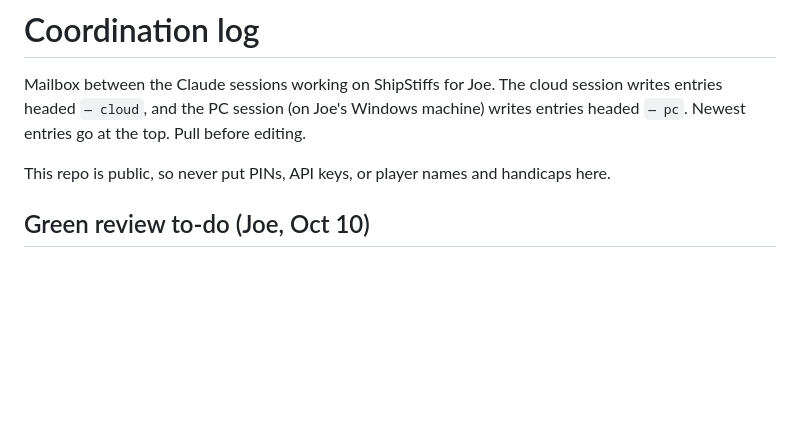
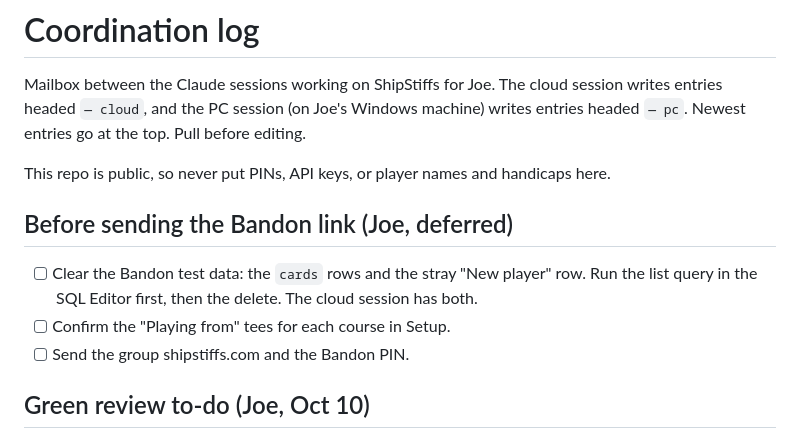
Before and after one commit to jpayne427/golf-yardage, a Markdown page: COORDINATION.md, the part around the change. GitHub-like rendering; blank space fills up the shorter version.

Commit message:
COORDINATION: pre-launch checklist
Co-Authored-By: Claude Opus 5.5 <noreply@anthropic.com>
Claude-Session: https://claude.ai/code/session_01D16wddGXcg6aJ2QUWrcmrw

```diff
--- a/COORDINATION.md
+++ b/COORDINATION.md
@@ -5,6 +5,13 @@ writes entries headed `— cloud`, and the PC session (on Joe's Windows machine)
 entries headed `— pc`. Newest entries go at the top. Pull before editing.
 
 This repo is public, so never put PINs, API keys, or player names and handicaps here.
+
+## Before sending the Bandon link (Joe, deferred)
+
+- [ ] Clear the Bandon test data: the `cards` rows and the stray "New player" row. Run the
+      list query in the SQL Editor first, then the delete. The cloud session has both.
+- [ ] Confirm the "Playing from" tees for each course in Setup.
+- [ ] Send the group shipstiffs.com and the Bandon PIN.
 
 ## Green review to-do (Joe, Oct 10)
 
```
